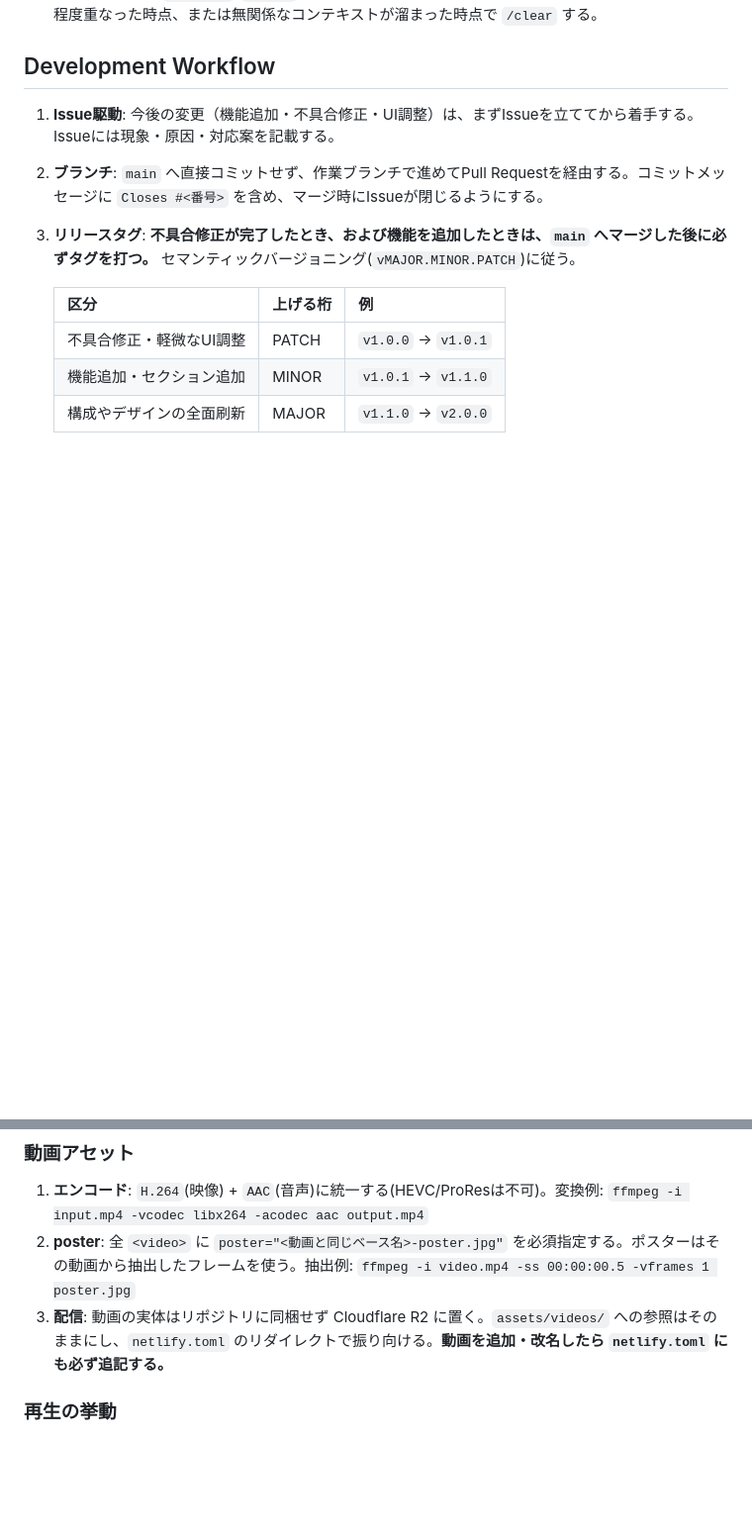
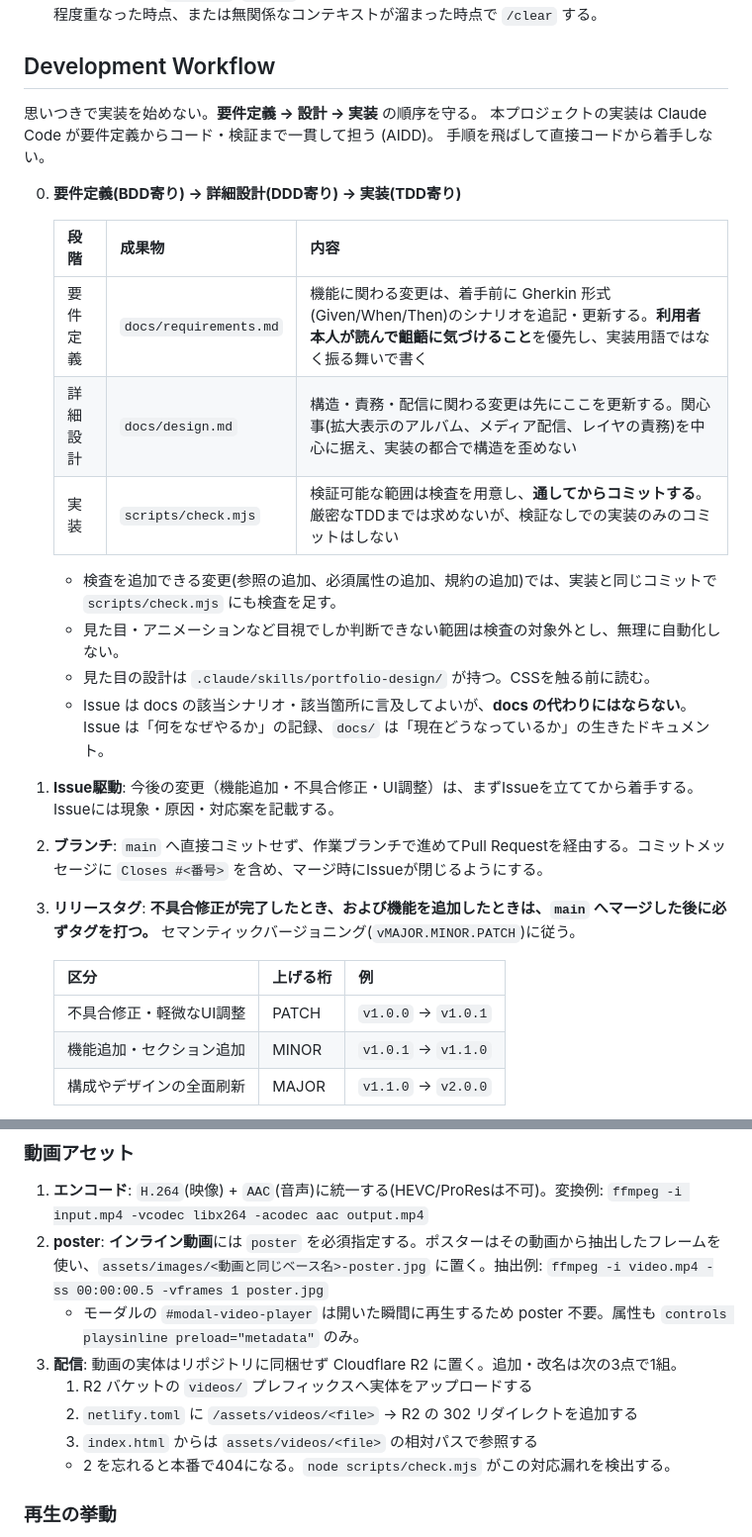
Before and after one commit to nagahamm/film-portfolio, a Markdown page: CLAUDE.md, 2 parts joined by grey strips. Shown at 99% size. GitHub-like rendering; blank space fills up the shorter version.

```diff
--- a/CLAUDE.md
+++ b/CLAUDE.md
@@ -14,6 +32,23 @@
 5. **セッション管理(`/compact`, `/clear`)**: 細かい作業ごとに毎回リセットせず、文脈の異なる作業が5回程度重なった時点、または無関係なコンテキストが溜まった時点で `/clear` する。
 
 ## Development Workflow
+
+思いつきで実装を始めない。**要件定義 → 設計 → 実装** の順序を守る。
+本プロジェクトの実装は Claude Code が要件定義からコード・検証まで一貫して担う (AIDD)。
+手順を飛ばして直接コードから着手しない。
+
+0. **要件定義(BDD寄り) → 詳細設計(DDD寄り) → 実装(TDD寄り)**
+
+   | 段階 | 成果物 | 内容 |
+   | :--- | :--- | :--- |
+   | 要件定義 | `docs/requirements.md` | 機能に関わる変更は、着手前に Gherkin 形式(Given/When/Then)のシナリオを追記・更新する。**利用者本人が読んで齟齬に気づけること**を優先し、実装用語ではなく振る舞いで書く |
+   | 詳細設計 | `docs/design.md` | 構造・責務・配信に関わる変更は先にここを更新する。関心事(拡大表示のアルバム、メディア配信、レイヤの責務)を中心に据え、実装の都合で構造を歪めない |
+   | 実装 | `scripts/check.mjs` | 検証可能な範囲は検査を用意し、**通してからコミットする**。厳密なTDDまでは求めないが、検証なしでの実装のみのコミットはしない |
+
+   - 検査を追加できる変更(参照の追加、必須属性の追加、規約の追加)では、実装と同じコミットで `scripts/check.mjs` にも検査を足す。
+   - 見た目・アニメーションなど目視でしか判断できない範囲は検査の対象外とし、無理に自動化しない。
+   - 見た目の設計は `.claude/skills/portfolio-design/` が持つ。CSSを触る前に読む。
+   - Issue は docs の該当シナリオ・該当箇所に言及してよいが、**docs の代わりにはならない**。Issue は「何をなぜやるか」の記録、`docs/` は「現在どうなっているか」の生きたドキュメント。
 
 1. **Issue駆動**: 今後の変更（機能追加・不具合修正・UI調整）は、まずIssueを立ててから着手する。Issueには現象・原因・対応案を記載する。
 2. **ブランチ**: `main` へ直接コミットせず、作業ブランチで進めてPull Requestを経由する。コミットメッセージに `Closes #<番号>` を含め、マージ時にIssueが閉じるようにする。
@@ -107,8 +144,13 @@
 ### 動画アセット
 
 1. **エンコード**: `H.264`(映像) + `AAC`(音声)に統一する(HEVC/ProResは不可)。変換例: `ffmpeg -i input.mp4 -vcodec libx264 -acodec aac output.mp4`
-2. **poster**: 全 `<video>` に `poster="<動画と同じベース名>-poster.jpg"` を必須指定する。ポスターはその動画から抽出したフレームを使う。抽出例: `ffmpeg -i video.mp4 -ss 00:00:00.5 -vframes 1 poster.jpg`
-3. **配信**: 動画の実体はリポジトリに同梱せず Cloudflare R2 に置く。`assets/videos/` への参照はそのままにし、`netlify.toml` のリダイレクトで振り向ける。**動画を追加・改名したら `netlify.toml` にも必ず追記する。**
+2. **poster**: **インライン動画**には `poster` を必須指定する。ポスターはその動画から抽出したフレームを使い、`assets/images/<動画と同じベース名>-poster.jpg` に置く。抽出例: `ffmpeg -i video.mp4 -ss 00:00:00.5 -vframes 1 poster.jpg`
+   - モーダルの `#modal-video-player` は開いた瞬間に再生するため poster 不要。属性も `controls playsinline preload="metadata"` のみ。
+3. **配信**: 動画の実体はリポジトリに同梱せず Cloudflare R2 に置く。追加・改名は次の3点で1組。
+   1. R2 バケットの `videos/` プレフィックスへ実体をアップロードする
+   2. `netlify.toml` に `/assets/videos/<file>` → R2 の 302 リダイレクトを追加する
+   3. `index.html` からは `assets/videos/<file>` の相対パスで参照する
+   - 2 を忘れると本番で404になる。`node scripts/check.mjs` がこの対応漏れを検出する。
 
 ### 再生の挙動
 
```
Also changed, not shown: other parts of CLAUDE.md (+24 -4 lines).
